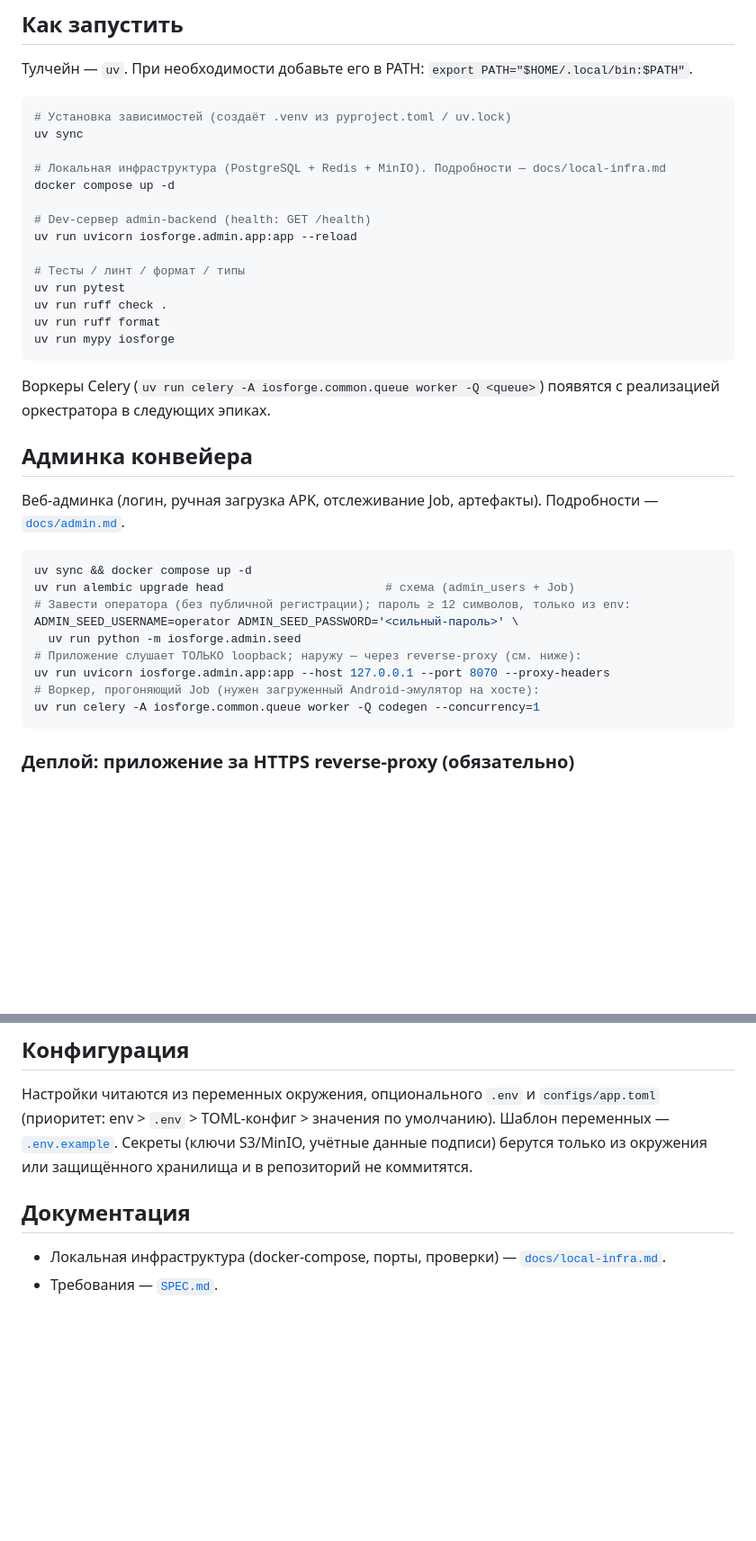
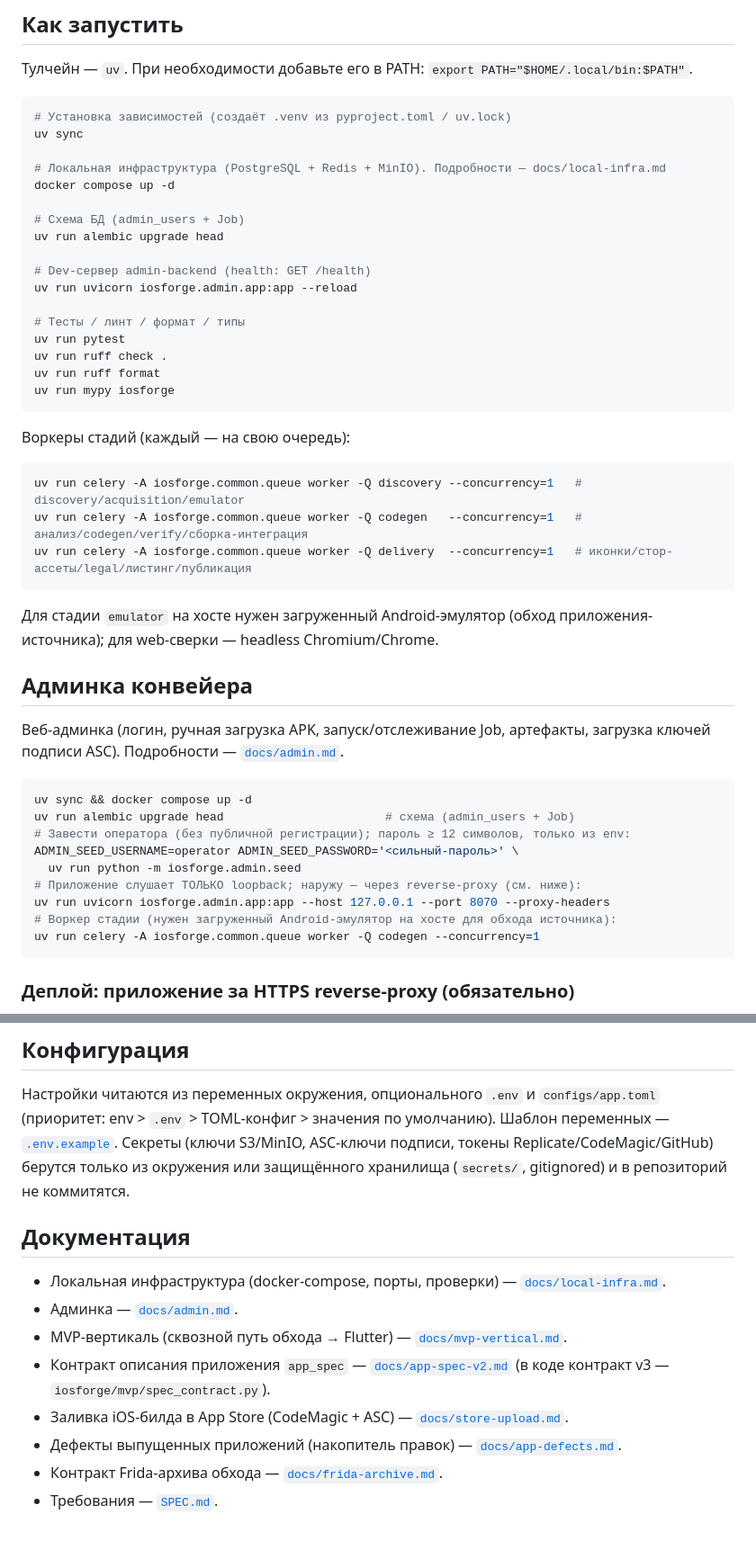
Before and after one commit to ScheglovIvan/IOSForge, a Markdown page: README.md, 2 parts joined by grey strips. Shown at 90% size. Drawn GitHub-style; blank space fills up the shorter version.

````diff
--- a/README.md
+++ b/README.md
@@ -53,6 +81,9 @@ uv sync
 # Локальная инфраструктура (PostgreSQL + Redis + MinIO). Подробности — docs/local-infra.md
 docker compose up -d
 
+# Схема БД (admin_users + Job)
+uv run alembic upgrade head
+
 # Dev-сервер admin-backend (health: GET /health)
 uv run uvicorn iosforge.admin.app:app --reload
 
@@ -63,13 +94,21 @@ uv run ruff format
 uv run mypy iosforge
 ```
 
-Воркеры Celery (`uv run celery -A iosforge.common.queue worker -Q <queue>`) появятся
-с реализацией оркестратора в следующих эпиках.
+Воркеры стадий (каждый — на свою очередь):
+
+```bash
+uv run celery -A iosforge.common.queue worker -Q discovery --concurrency=1   # discovery/acquisition/emulator
+uv run celery -A iosforge.common.queue worker -Q codegen   --concurrency=1   # анализ/codegen/verify/сборка-интеграция
+uv run celery -A iosforge.common.queue worker -Q delivery  --concurrency=1   # иконки/стор-ассеты/legal/листинг/публикация
+```
+
+Для стадии `emulator` на хосте нужен загруженный Android-эмулятор (обход приложения-источника);
+для web-сверки — headless Chromium/Chrome.
 
 ## Админка конвейера
 
-Веб-админка (логин, ручная загрузка APK, отслеживание Job, артефакты). Подробности —
-[`docs/admin.md`](./docs/admin.md).
+Веб-админка (логин, ручная загрузка APK, запуск/отслеживание Job, артефакты, загрузка ключей
+подписи ASC). Подробности — [`docs/admin.md`](./docs/admin.md).
 
 ```bash
 uv sync && docker compose up -d
@@ -79,7 +118,7 @@ ADMIN_SEED_USERNAME=operator ADMIN_SEED_PASSWORD='<сильный-пароль>'
   uv run python -m iosforge.admin.seed
 # Приложение слушает ТОЛЬКО loopback; наружу — через reverse-proxy (см. ниже):
 uv run uvicorn iosforge.admin.app:app --host 127.0.0.1 --port 8070 --proxy-headers
-# Воркер, прогоняющий Job (нужен загруженный Android-эмулятор на хосте):
+# Воркер стадии (нужен загруженный Android-эмулятор на хосте для обхода источника):
 uv run celery -A iosforge.common.queue worker -Q codegen --concurrency=1
 ```
 
@@ -127,10 +166,18 @@ server { listen 80; server_name admin.example.com; return 301 https://$host$requ
 
 Настройки читаются из переменных окружения, опционального `.env` и `configs/app.toml`
 (приоритет: env > `.env` > TOML-конфиг > значения по умолчанию). Шаблон переменных —
-[`.env.example`](./.env.example). Секреты (ключи S3/MinIO, учётные данные подписи) берутся
-только из окружения или защищённого хранилища и в репозиторий не коммитятся.
+[`.env.example`](./.env.example). Секреты (ключи S3/MinIO, ASC-ключи подписи, токены
+Replicate/CodeMagic/GitHub) берутся только из окружения или защищённого хранилища
+(`secrets/`, gitignored) и в репозиторий не коммитятся.
 
 ## Документация
 
 - Локальная инфраструктура (docker-compose, порты, проверки) — [`docs/local-infra.md`](./docs/local-infra.md).
+- Админка — [`docs/admin.md`](./docs/admin.md).
+- MVP-вертикаль (сквозной путь обхода → Flutter) — [`docs/mvp-vertical.md`](./docs/mvp-vertical.md).
+- Контракт описания приложения `app_spec` — [`docs/app-spec-v2.md`](./docs/app-spec-v2.md)
+  (в коде контракт v3 — `iosforge/mvp/spec_contract.py`).
+- Заливка iOS-билда в App Store (CodeMagic + ASC) — [`docs/store-upload.md`](./docs/store-upload.md).
+- Дефекты выпущенных приложений (накопитель правок) — [`docs/app-defects.md`](./docs/app-defects.md).
+- Контракт Frida-архива обхода — [`docs/frida-archive.md`](./docs/frida-archive.md).
 - Требования — [`SPEC.md`](./SPEC.md).
````
Also changed, not shown: other parts of README.md (+39 -11 lines).
